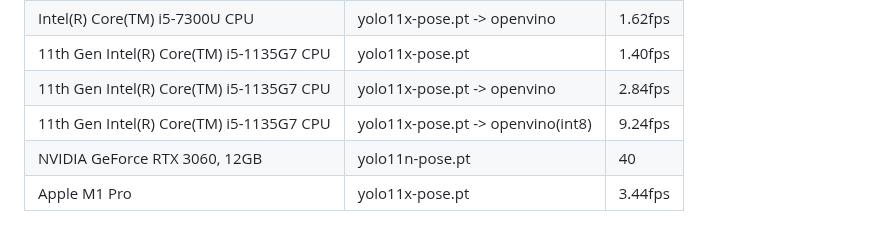
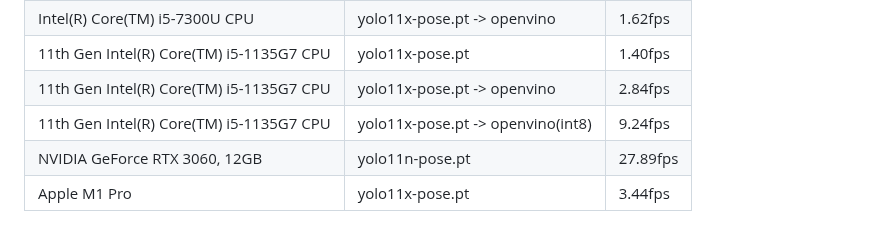
Before and after one commit to darts-cloud/pose-estimate-webserver, a Markdown page: README.md, the part around the change. GitHub-like rendering.

Commit message:
Fix frame rate entry for NVIDIA GeForce RTX 3060

```diff
--- a/README.md
+++ b/README.md
@@ -83,5 +83,5 @@ https://loumo.jp/archives/26344
 |11th Gen Intel(R) Core(TM) i5-1135G7 CPU|yolo11x-pose.pt|1.40fps|
 |11th Gen Intel(R) Core(TM) i5-1135G7 CPU|yolo11x-pose.pt -> openvino|2.84fps|
 |11th Gen Intel(R) Core(TM) i5-1135G7 CPU|yolo11x-pose.pt -> openvino(int8)|9.24fps|
-|NVIDIA GeForce RTX 3060, 12GB|yolo11n-pose.pt|40|27.89fps|
+|NVIDIA GeForce RTX 3060, 12GB|yolo11n-pose.pt|27.89fps|
 |Apple M1 Pro|yolo11x-pose.pt|3.44fps|
```
